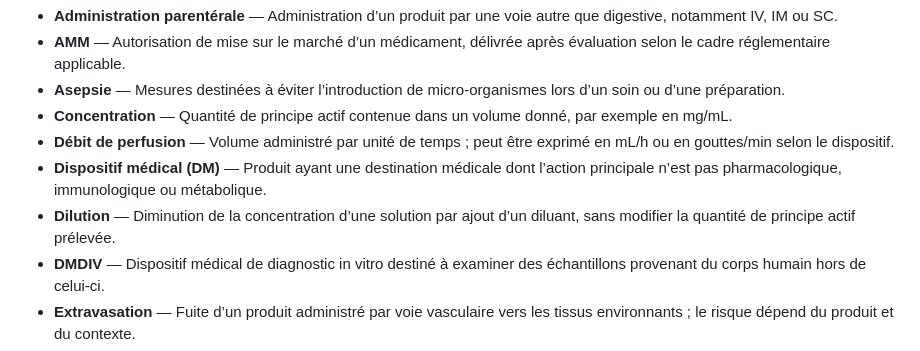
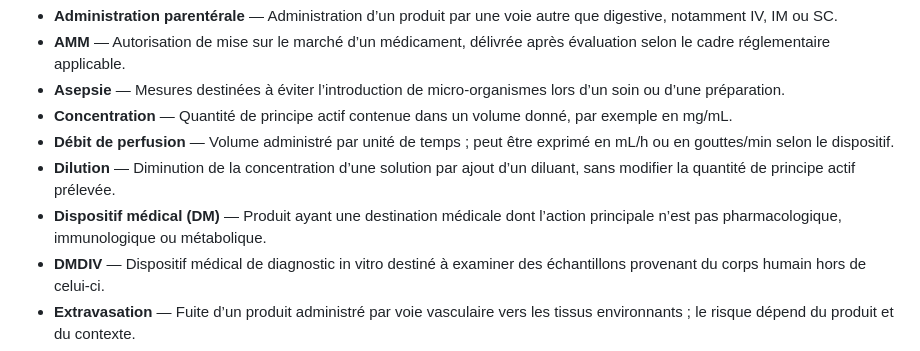
Before and after one commit to emilebrandibas-arch/Classeur-ifsi-2026, a Markdown page: lexiques/UE_B3_Formes_Reglementation_Buccodentaire_2026.md, the part around the change. Rendered like a GitHub page.

Commit message:
Finaliser le tri alphabétique du lexique UE B3

```diff
--- a/lexiques/UE_B3_Formes_Reglementation_Buccodentaire_2026.md
+++ b/lexiques/UE_B3_Formes_Reglementation_Buccodentaire_2026.md
@@ -7,8 +7,8 @@ Définitions de révision classées par ordre alphabétique. Toujours vérifier
 - **Asepsie** — Mesures destinées à éviter l’introduction de micro-organismes lors d’un soin ou d’une préparation.
 - **Concentration** — Quantité de principe actif contenue dans un volume donné, par exemple en mg/mL.
 - **Débit de perfusion** — Volume administré par unité de temps ; peut être exprimé en mL/h ou en gouttes/min selon le dispositif.
+- **Dilution** — Diminution de la concentration d’une solution par ajout d’un diluant, sans modifier la quantité de principe actif prélevée.
 - **Dispositif médical (DM)** — Produit ayant une destination médicale dont l’action principale n’est pas pharmacologique, immunologique ou métabolique.
-- **Dilution** — Diminution de la concentration d’une solution par ajout d’un diluant, sans modifier la quantité de principe actif prélevée.
 - **DMDIV** — Dispositif médical de diagnostic in vitro destiné à examiner des échantillons provenant du corps humain hors de celui-ci.
 - **Extravasation** — Fuite d’un produit administré par voie vasculaire vers les tissus environnants ; le risque dépend du produit et du contexte.
 - **Forme à libération prolongée (LP)** — Forme conçue pour libérer le principe actif sur une durée prolongée ; ne pas écraser ou ouvrir sans validation.
```
